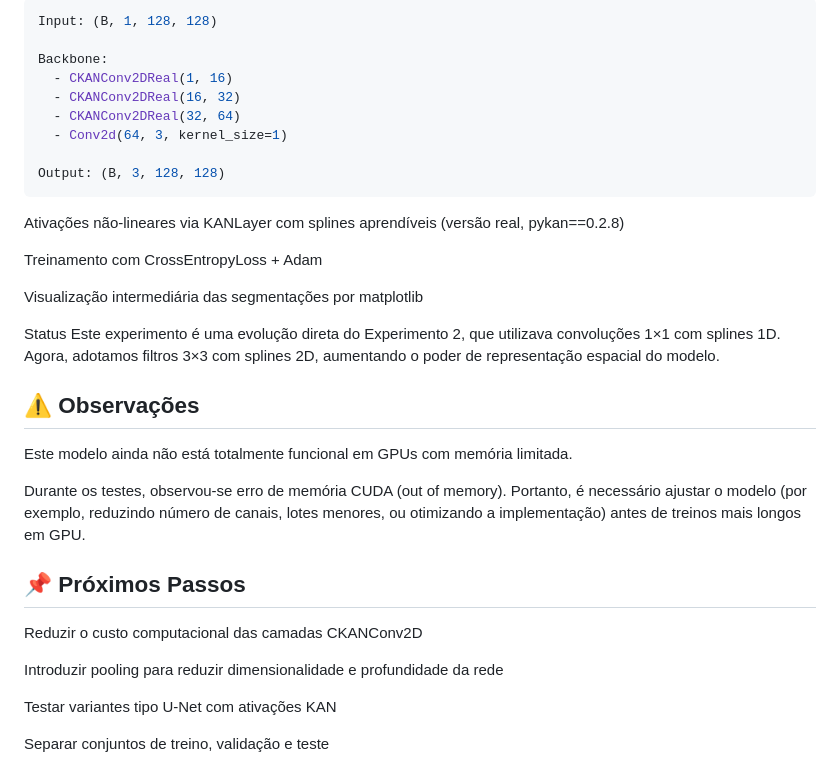
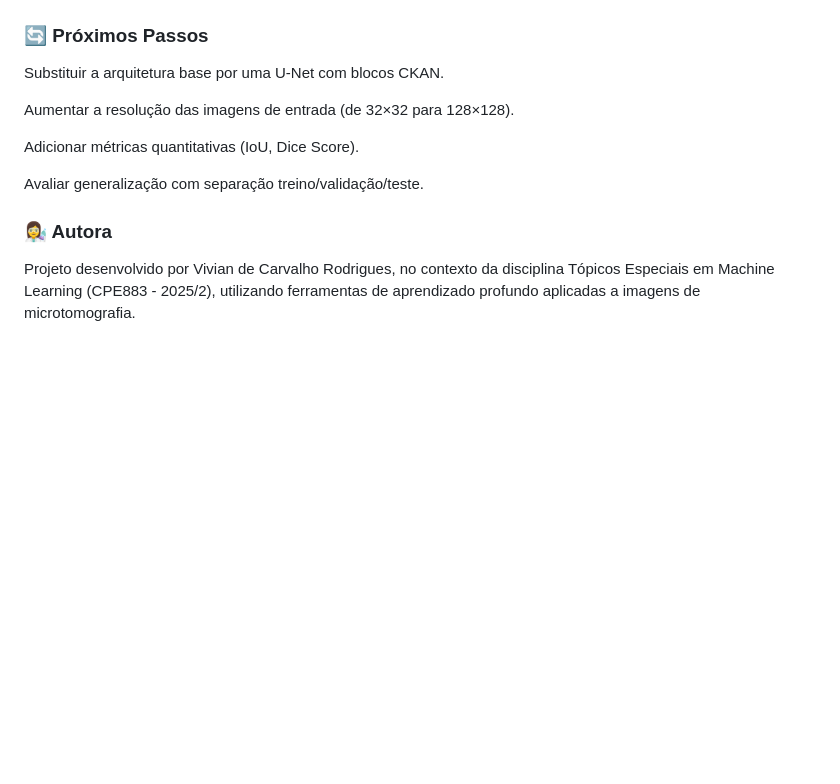
Before and after one commit to natmourajr/CPE883-2025-02, a Markdown page: experiments/ckan_rock_experiment3/readme.md, the part around one of its changes. GitHub-like rendering; blank space fills up the shorter version.

````diff
--- a/experiments/ckan_rock_experiment3/readme.md
+++ b/experiments/ckan_rock_experiment3/readme.md
@@ -52,36 +82,15 @@ Cada bloco CKANConv2D aplica uma convolução com kernel 3×3 seguida de uma ati
 
-```python
-Input: (B, 1, 128, 128)
 
-Backbone:
-  - CKANConv2DReal(1, 16)
-  - CKANConv2DReal(16, 32)
-  - CKANConv2DReal(32, 64)
-  - Conv2d(64, 3, kernel_size=1)
 
-Output: (B, 3, 128, 128)
-```
 
-Ativações não-lineares via KANLayer com splines aprendíveis (versão real, pykan==0.2.8)
+### 🔄 Próximos Passos
+Substituir a arquitetura base por uma U-Net com blocos CKAN.
 
-Treinamento com CrossEntropyLoss + Adam
+Aumentar a resolução das imagens de entrada (de 32×32 para 128×128).
 
-Visualização intermediária das segmentações por matplotlib
+Adicionar métricas quantitativas (IoU, Dice Score).
 
-Status
-Este experimento é uma evolução direta do Experimento 2, que utilizava convoluções 1×1 com splines 1D. Agora, adotamos filtros 3×3 com splines 2D, aumentando o poder de representação espacial do modelo.
+Avaliar generalização com separação treino/validação/teste.
 
-## ⚠️ Observações
-Este modelo ainda não está totalmente funcional em GPUs com memória limitada.
-
-Durante os testes, observou-se erro de memória CUDA (out of memory).
-Portanto, é necessário ajustar o modelo (por exemplo, reduzindo número de canais, lotes menores, ou otimizando a implementação) antes de treinos mais longos em GPU.
-
-## 📌 Próximos Passos
-Reduzir o custo computacional das camadas CKANConv2D
-
-Introduzir pooling para reduzir dimensionalidade e profundidade da rede
-
-Testar variantes tipo U-Net com ativações KAN
-
-Separar conjuntos de treino, validação e teste
+### 👩‍🔬 Autora
+Projeto desenvolvido por Vivian de Carvalho Rodrigues, no contexto da disciplina Tópicos Especiais em Machine Learning (CPE883 - 2025/2), utilizando ferramentas de aprendizado profundo aplicadas a imagens de microtomografia.
````
Also changed, not shown: other parts of experiments/ckan_rock_experiment3/readme.md (+55 -25 lines).
